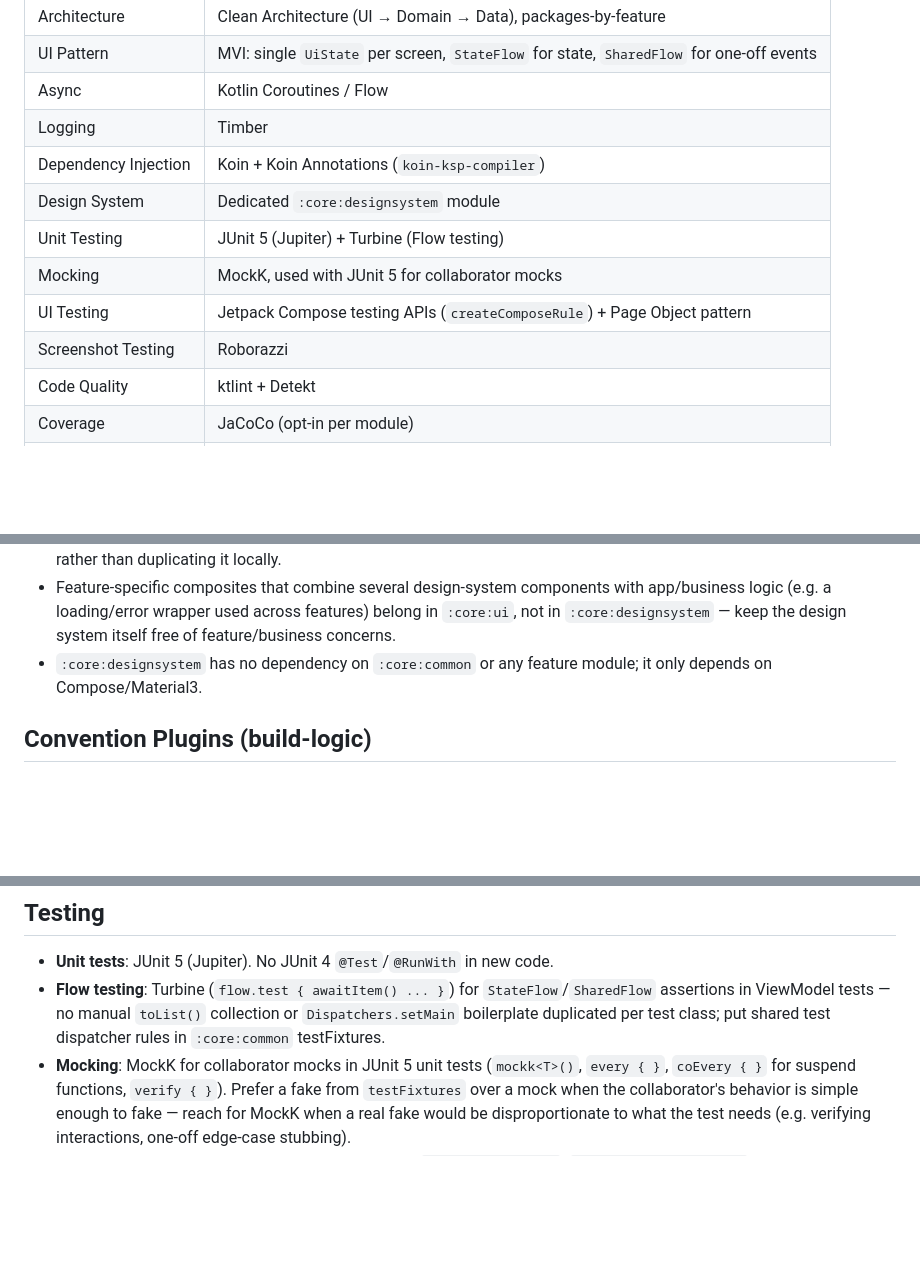
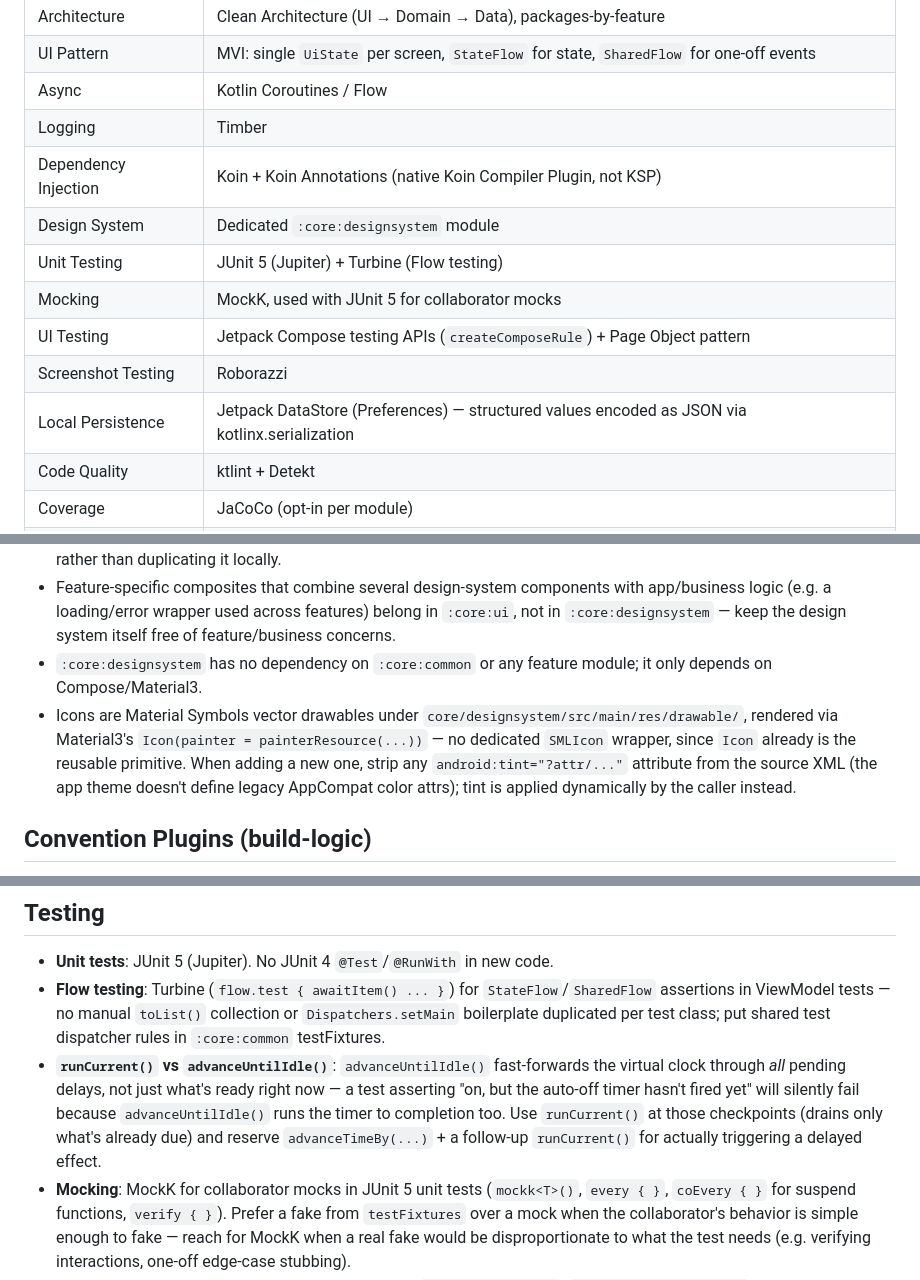
Before and after one commit to davidasensio/ShakeMorseLamp, a Markdown page: AGENTS.md, 3 parts joined by grey strips. Rendered like a GitHub page; blank space fills up the shorter version.

```diff
--- a/AGENTS.md
+++ b/AGENTS.md
@@ -40,12 +40,13 @@ These take priority over everything else in this file:
 | UI Pattern | MVI: single `UiState` per screen, `StateFlow` for state, `SharedFlow` for one-off events |
 | Async | Kotlin Coroutines / Flow |
 | Logging | Timber |
-| Dependency Injection | Koin + Koin Annotations (`koin-ksp-compiler`) |
+| Dependency Injection | Koin + Koin Annotations (native Koin Compiler Plugin, not KSP) |
 | Design System | Dedicated `:core:designsystem` module |
 | Unit Testing | JUnit 5 (Jupiter) + Turbine (Flow testing) |
 | Mocking | MockK, used with JUnit 5 for collaborator mocks |
 | UI Testing | Jetpack Compose testing APIs (`createComposeRule`) + Page Object pattern |
 | Screenshot Testing | Roborazzi |
+| Local Persistence | Jetpack DataStore (Preferences) — structured values encoded as JSON via kotlinx.serialization |
 | Code Quality | ktlint + Detekt |
 | Coverage | JaCoCo (opt-in per module) |
 | Branching / Commits | Trunk-based, type-prefixed branches (see Git Workflow) |
@@ -178,6 +192,11 @@ class MorseViewModel(private val sendMorseMessage: SendMorseMessageUseCase) : Vi
   `:core:designsystem` — keep the design system itself free of feature/business concerns.
 - `:core:designsystem` has no dependency on `:core:common` or any feature module; it only depends
   on Compose/Material3.
+- Icons are Material Symbols vector drawables under `core/designsystem/src/main/res/drawable/`,
+  rendered via Material3's `Icon(painter = painterResource(...))` — no dedicated `SMLIcon`
+  wrapper, since `Icon` already is the reusable primitive. When adding a new one, strip any
+  `android:tint="?attr/..."` attribute from the source XML (the app theme doesn't define legacy
+  AppCompat color attrs); tint is applied dynamically by the caller instead.
 
 ## Convention Plugins (build-logic)
 
@@ -229,6 +250,12 @@ these convention plugins, not per module.
   assertions in ViewModel tests — no manual `toList()` collection or `Dispatchers.setMain`
   boilerplate duplicated per test class; put shared test dispatcher rules in `:core:common`
   testFixtures.
+- **`runCurrent()` vs `advanceUntilIdle()`**: `advanceUntilIdle()` fast-forwards the virtual clock
+  through *all* pending delays, not just what's ready right now — a test asserting "on, but the
+  auto-off timer hasn't fired yet" will silently fail because `advanceUntilIdle()` runs the timer
+  to completion too. Use `runCurrent()` at those checkpoints (drains only what's already due) and
+  reserve `advanceTimeBy(...)` + a follow-up `runCurrent()` for actually triggering a delayed
+  effect.
 - **Mocking**: MockK for collaborator mocks in JUnit 5 unit tests (`mockk<T>()`, `every { }`,
   `coEvery { }` for suspend functions, `verify { }`). Prefer a fake from `testFixtures` over a
   mock when the collaborator's behavior is simple enough to fake — reach for MockK when a real
```
Also changed, not shown: other parts of AGENTS.md (+20 -32 lines), README.md (added, +91 -0 lines).
